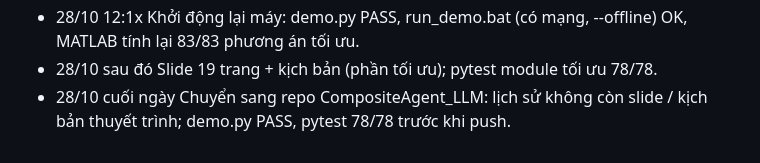
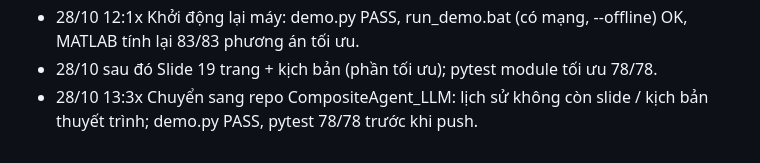
Before and after one commit to thvien-vo/CompositeAgent_LLM, a Markdown page: PROGRESS.md, the part around the change. Drawn GitHub-style.

Commit message:
PROGRESS: time of the last log entry

```diff
--- a/PROGRESS.md
+++ b/PROGRESS.md
@@ -158,5 +158,5 @@ Log trong logs\ (không commit); bản sao dự phòng: deliverables/demo_log_ba
   sang 127.0.0.1 (0,05 s). Demo online 23-81 s → 17 s; offline 61 s → 39 s. demo.py PASS.
 - 28/10 12:1x  Khởi động lại máy: demo.py PASS, run_demo.bat (có mạng, --offline) OK, MATLAB tính lại 83/83 phương án tối ưu.
 - 28/10 sau đó  Slide 19 trang + kịch bản (phần tối ưu); pytest module tối ưu 78/78.
-- 28/10 cuối ngày  Chuyển sang repo CompositeAgent_LLM: lịch sử không còn slide / kịch bản thuyết trình; demo.py PASS,
+- 28/10 13:3x  Chuyển sang repo CompositeAgent_LLM: lịch sử không còn slide / kịch bản thuyết trình; demo.py PASS,
   pytest 78/78 trước khi push.
```
